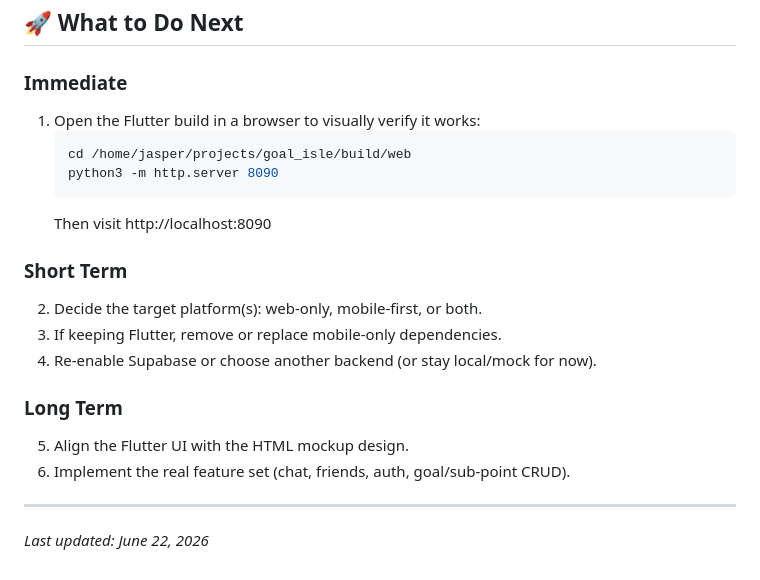
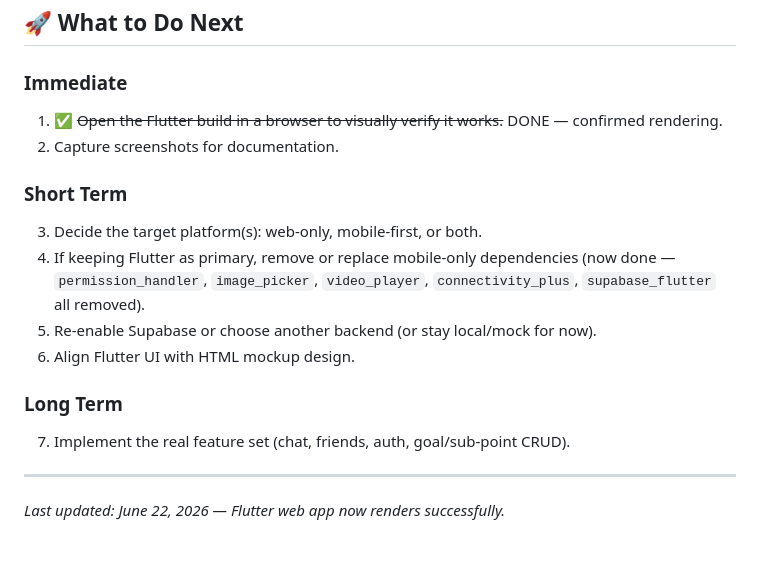
Before and after one commit to JDeez0/goal-isle, a Markdown page: CURRENT_STATUS.md, the part around one of its changes. Drawn GitHub-style.

````diff
--- a/CURRENT_STATUS.md
+++ b/CURRENT_STATUS.md
@@ -57,22 +76,18 @@ Some markdown files contradict each other because they were written at different
 ## 🚀 What to Do Next
 
 ### Immediate
-1. Open the Flutter build in a browser to visually verify it works:
-   ```bash
-   cd /home/jasper/projects/goal_isle/build/web
-   python3 -m http.server 8090
-   ```
-   Then visit http://localhost:8090
+1. ✅ ~~Open the Flutter build in a browser to visually verify it works.~~ DONE — confirmed rendering.
+2. Capture screenshots for documentation.
 
 ### Short Term
-2. Decide the target platform(s): web-only, mobile-first, or both.
-3. If keeping Flutter, remove or replace mobile-only dependencies.
-4. Re-enable Supabase or choose another backend (or stay local/mock for now).
+3. Decide the target platform(s): web-only, mobile-first, or both.
+4. If keeping Flutter as primary, remove or replace mobile-only dependencies (now done — `permission_handler`, `image_picker`, `video_player`, `connectivity_plus`, `supabase_flutter` all removed).
+5. Re-enable Supabase or choose another backend (or stay local/mock for now).
+6. Align Flutter UI with HTML mockup design.
 
 ### Long Term
-5. Align the Flutter UI with the HTML mockup design.
-6. Implement the real feature set (chat, friends, auth, goal/sub-point CRUD).
+7. Implement the real feature set (chat, friends, auth, goal/sub-point CRUD).
 
 ---
 
-*Last updated: June 22, 2026*
+*Last updated: June 22, 2026 — Flutter web app now renders successfully.*
````
Also changed, not shown: other parts of CURRENT_STATUS.md (+35 -16 lines), FLUTTER_DEBUG_LOG.md (+4 -2 lines).
